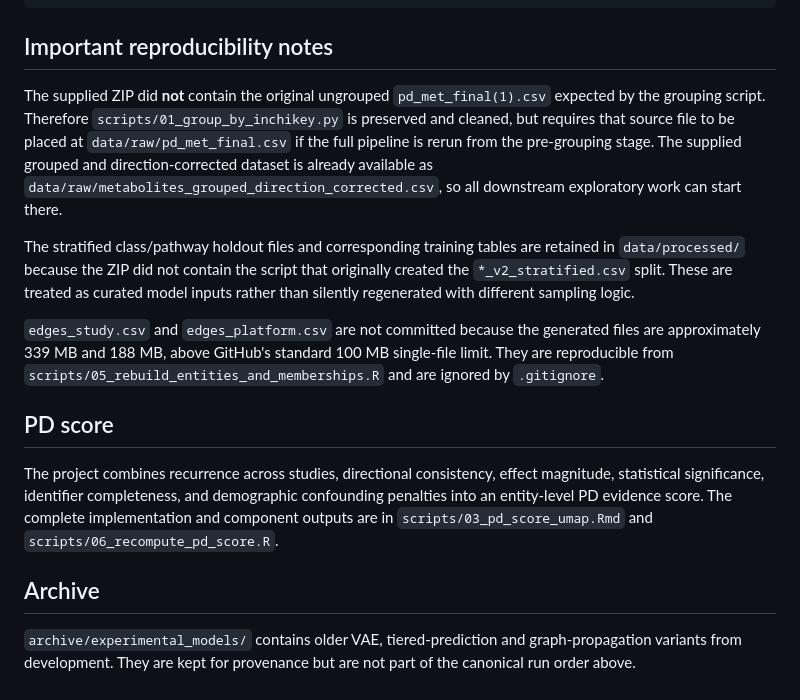
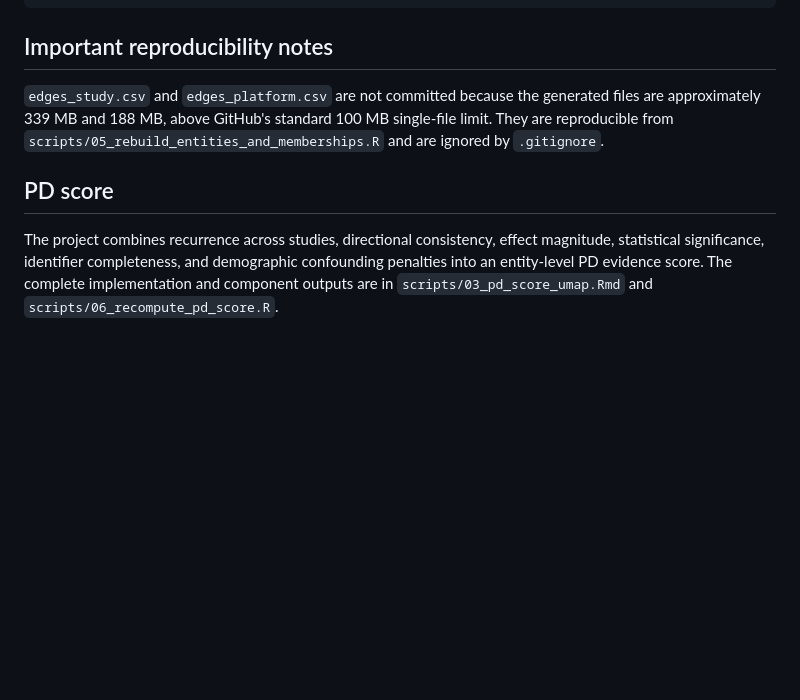
Before and after one commit to suprajaa4/pd-blood-metabolomics, a Markdown page: README.md, the part around the change. Rendered like a GitHub page; blank space fills up the shorter version.

```diff
--- a/README.md
+++ b/README.md
@@ -97,16 +97,10 @@ python scripts/13_multimodal_vae.py \
 
 ## Important reproducibility notes
 
-The supplied ZIP did **not** contain the original ungrouped `pd_met_final(1).csv` expected by the grouping script. Therefore `scripts/01_group_by_inchikey.py` is preserved and cleaned, but requires that source file to be placed at `data/raw/pd_met_final.csv` if the full pipeline is rerun from the pre-grouping stage. The supplied grouped and direction-corrected dataset is already available as `data/raw/metabolites_grouped_direction_corrected.csv`, so all downstream exploratory work can start there.
 
-The stratified class/pathway holdout files and corresponding training tables are retained in `data/processed/` because the ZIP did not contain the script that originally created the `*_v2_stratified.csv` split. These are treated as curated model inputs rather than silently regenerated with different sampling logic.
 
 `edges_study.csv` and `edges_platform.csv` are not committed because the generated files are approximately 339 MB and 188 MB, above GitHub's standard 100 MB single-file limit. They are reproducible from `scripts/05_rebuild_entities_and_memberships.R` and are ignored by `.gitignore`.
 
 ## PD score
 
 The project combines recurrence across studies, directional consistency, effect magnitude, statistical significance, identifier completeness, and demographic confounding penalties into an entity-level PD evidence score. The complete implementation and component outputs are in `scripts/03_pd_score_umap.Rmd` and `scripts/06_recompute_pd_score.R`.
-
-## Archive
-
-`archive/experimental_models/` contains older VAE, tiered-prediction and graph-propagation variants from development. They are kept for provenance but are not part of the canonical run order above.
```
